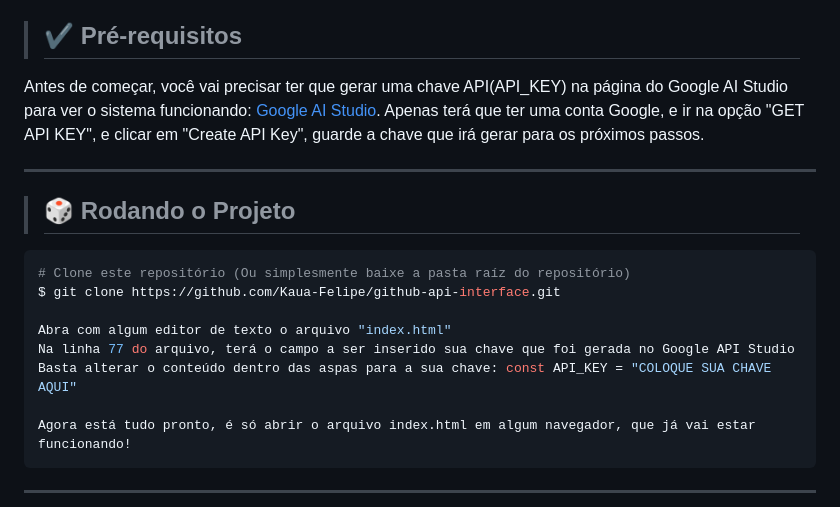
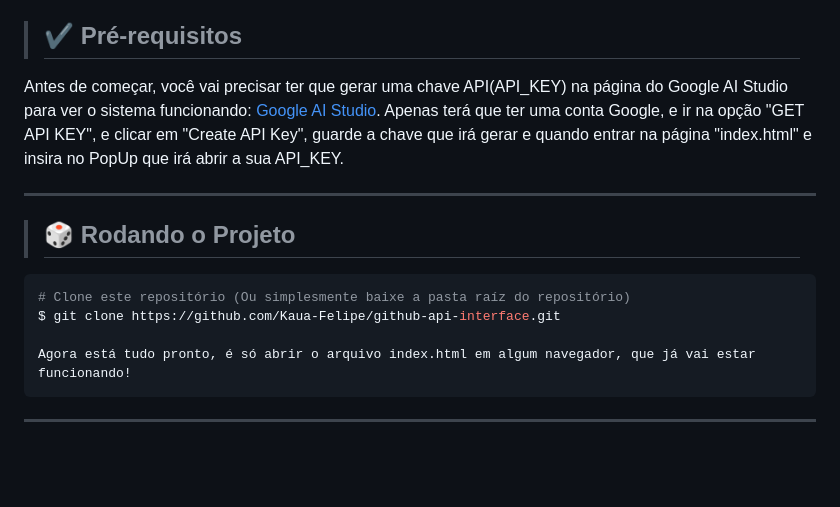
Before and after one commit to Kaua-Felipe/gemini-web-chatbot, a Markdown page: README.md, the part around the change. Drawn GitHub-style; blank space fills up the shorter version.

````diff
--- a/README.md
+++ b/README.md
@@ -28,7 +28,7 @@
 
 > <h2 id="pre-requisitos">✔️ Pré-requisitos</h2>
 
-Antes de começar, você vai precisar ter que gerar uma chave API(API_KEY) na página do Google AI Studio para ver o sistema funcionando: [Google AI Studio](https://aistudio.google.com/app/prompts/new_chat/?utm_source=website&utm_medium=referral&utm_campaign=Alura&utm_content=). Apenas terá que ter uma conta Google, e ir na opção "GET API KEY", e clicar em "Create API Key", guarde a chave que irá gerar para os próximos passos.
+Antes de começar, você vai precisar ter que gerar uma chave API(API_KEY) na página do Google AI Studio para ver o sistema funcionando: [Google AI Studio](https://aistudio.google.com/app/prompts/new_chat/?utm_source=website&utm_medium=referral&utm_campaign=Alura&utm_content=). Apenas terá que ter uma conta Google, e ir na opção "GET API KEY", e clicar em "Create API Key", guarde a chave que irá gerar e quando entrar na página "index.html" e insira no PopUp que irá abrir a sua API_KEY.
 
 ---
 
@@ -37,10 +37,6 @@ Antes de começar, você vai precisar ter que gerar uma chave API(API_KEY) na p
 ```bash
 # Clone este repositório (Ou simplesmente baixe a pasta raíz do repositório)
 $ git clone https://github.com/Kaua-Felipe/github-api-interface.git
-
-Abra com algum editor de texto o arquivo "index.html"
-Na linha 77 do arquivo, terá o campo a ser inserido sua chave que foi gerada no Google API Studio
-Basta alterar o conteúdo dentro das aspas para a sua chave: const API_KEY = "COLOQUE SUA CHAVE AQUI"
 
 Agora está tudo pronto, é só abrir o arquivo index.html em algum navegador, que já vai estar funcionando!
 ```
````
